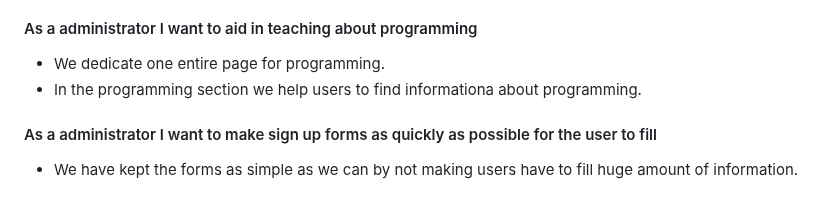
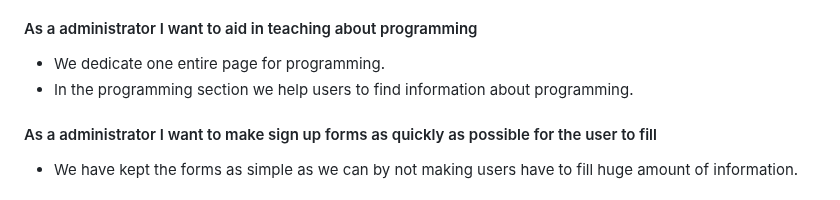
Before and after one commit to BjornRodin/newtotech, a Markdown page: README.md, the part around one of its changes. Drawn GitHub-style.

```diff
--- a/README.md
+++ b/README.md
@@ -247,7 +247,7 @@ To create the general idea of the site [Balsamiq](https://balsamiq.com/) was use
 - Icons in the footer are clickable and when users hover over them it is clearly shown that they can interract with those icons by clicking them.
 #### As a administrator I want to aid in teaching about programming
 - We dedicate one entire page for programming.
-- In the programming section we help users to find informationa about programming.
+- In the programming section we help users to find information about programming.
 #### As a administrator I want to make sign up forms as quickly as possible for the user to fill
 - We have kept the forms as simple as we can by not making users have to fill huge amount of information.
 #### As a administrator I want to provide the sense of a close community even if the meetups is on digital platforms
```
Also changed, not shown: other parts of README.md (+2 -1 lines).
